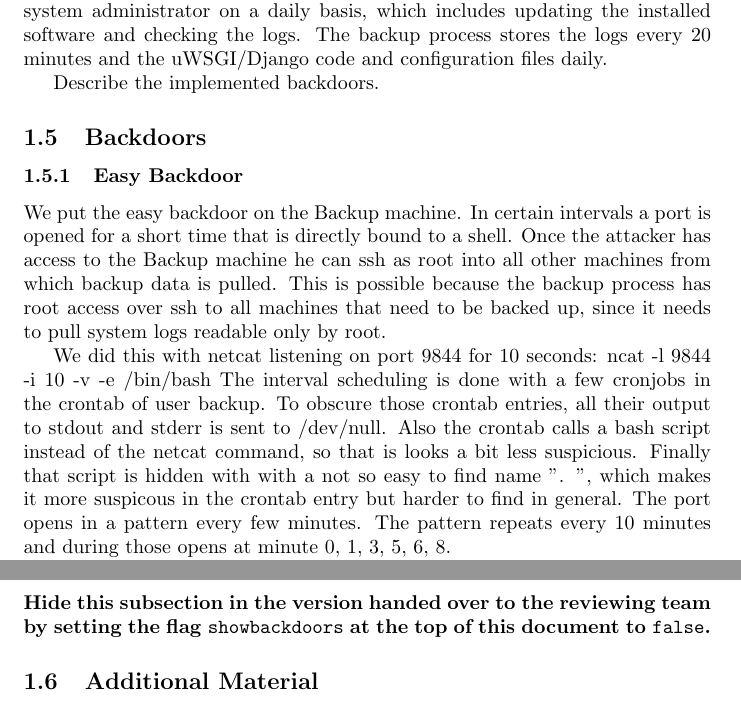
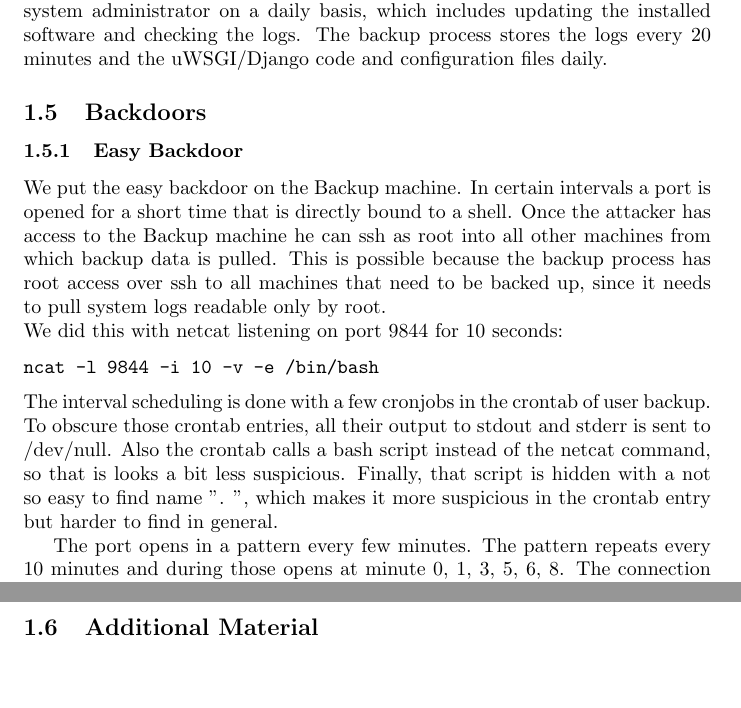
Before and after one commit to a-enz/seclabproject, a LaTeX document (System Description/systemdescription.tex): two parts of pages 14 and 16 of 22, joined at a grey line, cut so that both start at the same text, the shorter picture padded with empty space. Compiled offline with pdfLaTeX.

Commit message:
Changes in Additional Materials tables and Backdoor chapter

```diff
--- a/System Description/systemdescription.tex
+++ b/System Description/systemdescription.tex
@@ -13,10 +13,12 @@
 \usepackage{hyperref}
 \usepackage{authblk}
 \usepackage{enumitem}
+\usepackage{listings}
 
 \usepackage{xifthen}
-\newboolean{showbackdoors}
-\setboolean{showbackdoors}{true}  % set to false to hide subsection on backdoors for reviewing group
+% TODO: boolean disabled because verbatim package does not work in the backdoors section. Please uncomment backdor by hand
+% \newboolean{showbackdoors}
+% \setboolean{showbackdoors}{true}  % set to false to hide subsection on backdoors for reviewing group
 
 
 \newenvironment{prettytablex}[1]{\vspace{0.3cm}\noindent\tabularx{\linewidth}{@{\hspace{\parindent}}#1@{}}}{\endtabularx\vspace{0.3cm}}
@@ -431,21 +433,22 @@ administrator, who keeps the key, has physical access to it. The machine is main
 every 20 minutes and the uWSGI/Django code and configuration files daily.
 
 
-\ifthenelse{\boolean{showbackdoors}}{
+% % Conditional removed because otherwise verbatim does not work in the backdoors section
+% \ifthenelse{\boolean{showbackdoors}}{
 % show for handed-in version
-
-Describe the implemented backdoors.
 
 \subsection{Backdoors}
 
 \subsubsection{Easy Backdoor}
 We put the easy backdoor on the Backup machine. In certain intervals a port is opened for a short time that is directly bound to a shell. Once the attacker has access to the Backup machine he can ssh as root into all other machines from which backup data is pulled. This is possible because the backup process has root access over ssh to all machines that need to be backed up, since it needs to pull system logs readable only by root.
 
-We did this with netcat listening on port 9844 for 10 seconds:
+\noindent We did this with netcat listening on port 9844 for 10 seconds:
+\begin{verbatim}
 ncat -l 9844 -i 10 -v -e /bin/bash
-The interval scheduling is done with a few cronjobs in the crontab of user backup. To obscure those crontab entries, all their output to stdout and stderr is sent to /dev/null. Also the crontab calls a bash script instead of the netcat command, so that is looks a bit less suspicious. Finally that script is hidden with with a not so easy to find name ". ", which makes it more suspicous in the crontab entry but harder to find in general.
+\end{verbatim}
+The interval scheduling is done with a few cronjobs in the crontab of user backup. To obscure those crontab entries, all their output to stdout and stderr is sent to /dev/null. Also the crontab calls a bash script instead of the netcat command, so that is looks a bit less suspicious. Finally, that script is hidden with a not so easy to find name ". ", which makes it more suspicious in the crontab entry but harder to find in general.
+
 The port opens in a pattern every few minutes. The pattern repeats every 10 minutes and during those opens at minute 0, 1, 3, 5, 6, 8.
-
 The connection is persistent if an attacker connects curing those 10 seconds when the port is open.
 
 \subsubsection{Hard Backdoor}
@@ -480,15 +483,11 @@ machine the right to execute any command without password. If it is executed wit
 files with \emph{setuid bit} set, the file is placed in a legitimate and pre-existent operating system's directory, is given a misleading name and has creation date set before semester begin to make more difficult its discovery.
 \end{itemize}
 
-
-\bigskip\noindent
-\textbf{Hide this subsection in the version handed over to the reviewing team by setting the flag \texttt{showbackdoors} at the top of this document to \texttt{false}.}
-
-
-%% do not delete the three lines below
-}{
-% empty for reviewing group's version
-}
+% % Conditional removed because otherwise verbatim does not work in the backdoors section
+% %% do not delete the three lines below
+% }{
+% % empty for reviewing group's version
+% }
 
 \subsection{Additional Material}
 
```
Also changed, not shown: System Description/systemdescription.tex (8 more changed lines).
